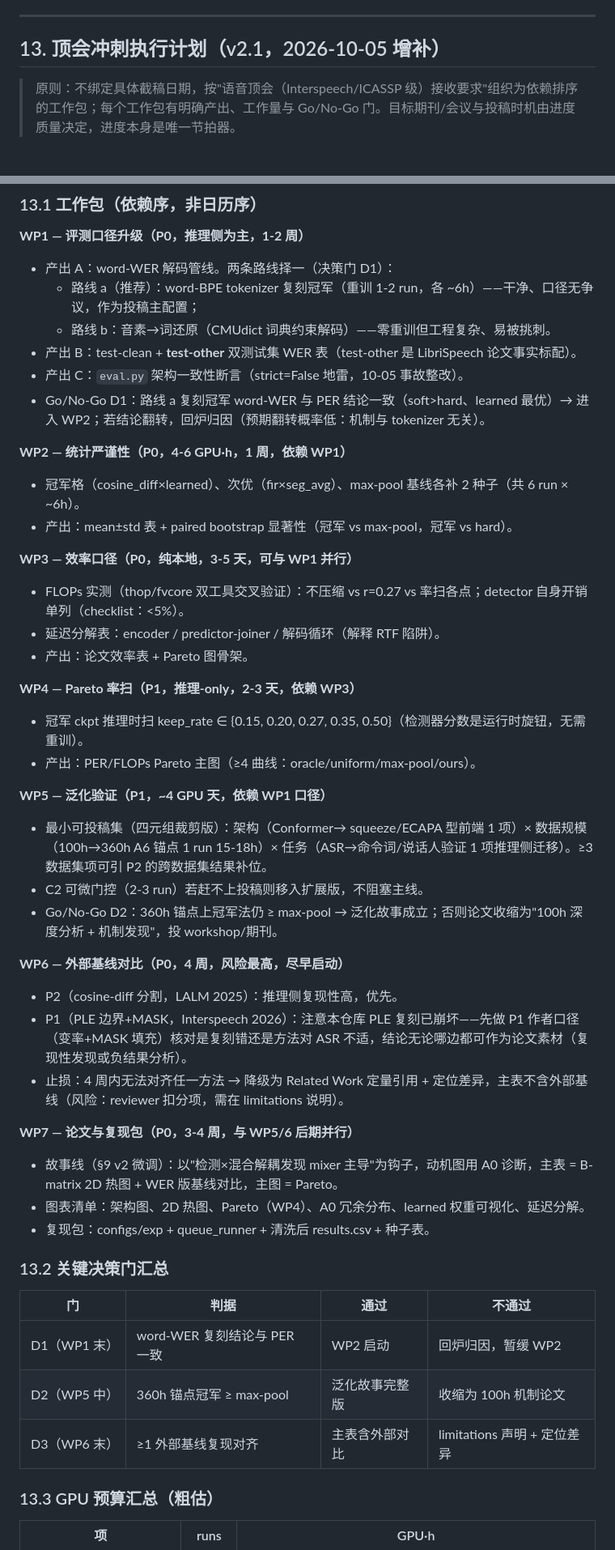
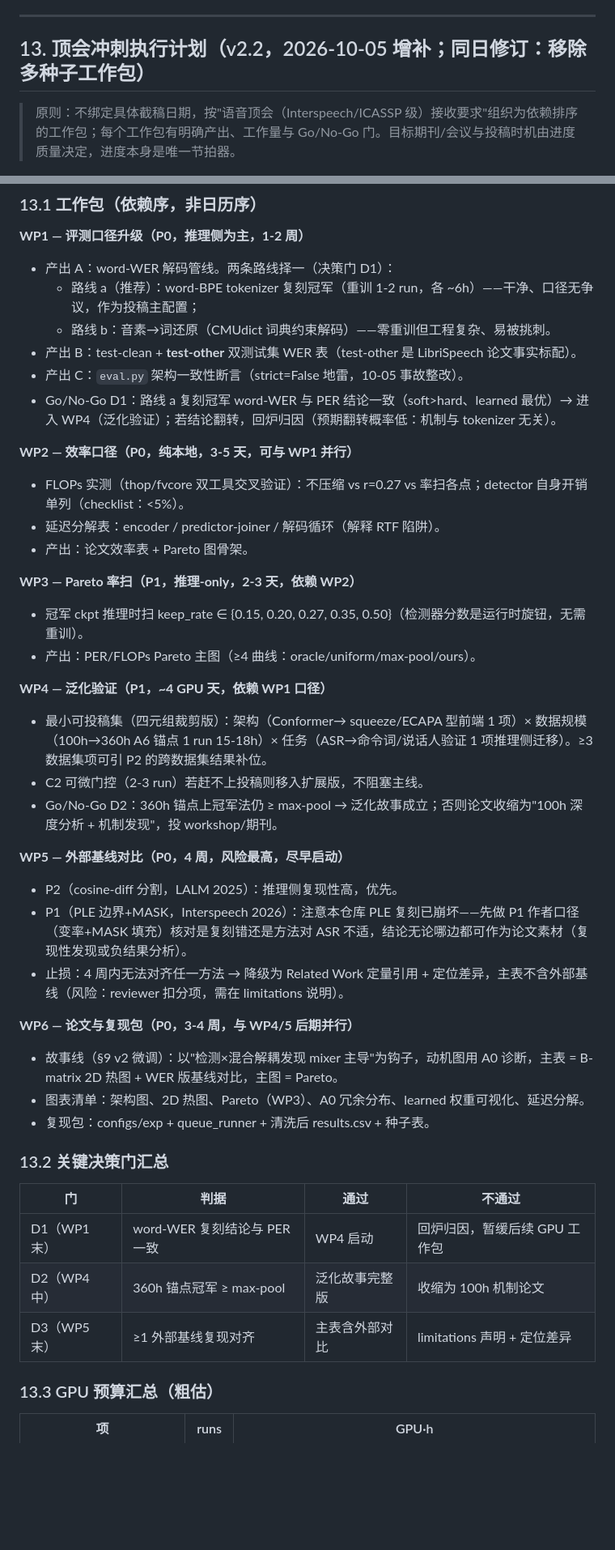
Before and after one commit to wuhandong313/conformer-rnnt-asr, a Markdown page: docs/research-plan-v2.md, 2 parts joined by grey strips. Shown at 81% size. Rendered like a GitHub page; blank space fills up the shorter version.

```diff
--- a/docs/research-plan-v2.md
+++ b/docs/research-plan-v2.md
@@ -286,7 +286,7 @@ D0–D8 不变，协议改四元组（§4），主口径改保持率 %。
 
 ---
 
-## 13. 顶会冲刺执行计划（v2.1，2026-10-05 增补）
+## 13. 顶会冲刺执行计划（v2.2，2026-10-05 增补；同日修订：移除多种子工作包）
 
 > 原则：不绑定具体截稿日期，按"语音顶会（Interspeech/ICASSP 级）接收要求"组织为依赖排序的工作包；每个工作包有明确产出、工作量与 Go/No-Go 门。目标期刊/会议与投稿时机由进度质量决定，进度本身是唯一节拍器。
 
@@ -318,43 +317,39 @@ D0–D8 不变，协议改四元组（§4），主口径改保持率 %。
   - 路线 b：音素→词还原（CMUdict 词典约束解码）——零重训但工程复杂、易被挑刺。
 - 产出 B：test-clean + **test-other** 双测试集 WER 表（test-other 是 LibriSpeech 论文事实标配）。
 - 产出 C：`eval.py` 架构一致性断言（strict=False 地雷，10-05 事故整改）。
-- Go/No-Go D1：路线 a 复刻冠军 word-WER 与 PER 结论一致（soft>hard、learned 最优）→ 进入 WP2；若结论翻转，回炉归因（预期翻转概率低：机制与 tokenizer 无关）。
+- Go/No-Go D1：路线 a 复刻冠军 word-WER 与 PER 结论一致（soft>hard、learned 最优）→ 进入 WP4（泛化验证）；若结论翻转，回炉归因（预期翻转概率低：机制与 tokenizer 无关）。
 
-**WP2 — 统计严谨性（P0，4-6 GPU·h，1 周，依赖 WP1）**
-- 冠军格（cosine_diff×learned）、次优（fir×seg_avg）、max-pool 基线各补 2 种子（共 6 run × ~6h）。
-- 产出：mean±std 表 + paired bootstrap 显著性（冠军 vs max-pool，冠军 vs hard）。
-
-**WP3 — 效率口径（P0，纯本地，3-5 天，可与 WP1 并行）**
+**WP2 — 效率口径（P0，纯本地，3-5 天，可与 WP1 并行）**
 - FLOPs 实测（thop/fvcore 双工具交叉验证）：不压缩 vs r=0.27 vs 率扫各点；detector 自身开销单列（checklist：<5%）。
 - 延迟分解表：encoder / predictor-joiner / 解码循环（解释 RTF 陷阱）。
 - 产出：论文效率表 + Pareto 图骨架。
 
-**WP4 — Pareto 率扫（P1，推理-only，2-3 天，依赖 WP3）**
+**WP3 — Pareto 率扫（P1，推理-only，2-3 天，依赖 WP2）**
 - 冠军 ckpt 推理时扫 keep_rate ∈ {0.15, 0.20, 0.27, 0.35, 0.50}（检测器分数是运行时旋钮，无需重训）。
 - 产出：PER/FLOPs Pareto 主图（≥4 曲线：oracle/uniform/max-pool/ours）。
 
-**WP5 — 泛化验证（P1，~4 GPU 天，依赖 WP1 口径）**
+**WP4 — 泛化验证（P1，~4 GPU 天，依赖 WP1 口径）**
 - 最小可投稿集（四元组裁剪版）：架构（Conformer→ squeeze/ECAPA 型前端 1 项）× 数据规模（100h→360h A6 锚点 1 run 15-18h）× 任务（ASR→命令词/说话人验证 1 项推理侧迁移）。≥3 数据集项可引 P2 的跨数据集结果补位。
 - C2 可微门控（2-3 run）若赶不上投稿则移入扩展版，不阻塞主线。
 - Go/No-Go D2：360h 锚点上冠军法仍 ≥ max-pool → 泛化故事成立；否则论文收缩为"100h 深度分析 + 机制发现"，投 workshop/期刊。
 
-**WP6 — 外部基线对比（P0，4 周，风险最高，尽早启动）**
+**WP5 — 外部基线对比（P0，4 周，风险最高，尽早启动）**
 - P2（cosine-diff 分割，LALM 2025）：推理侧复现性高，优先。
 - P1（PLE 边界+MASK，Interspeech 2026）：注意本仓库 PLE 复刻已崩坏——先做 P1 作者口径（变率+MASK 填充）核对是复刻错还是方法对 ASR 不适，结论无论哪边都可作为论文素材（复现性发现或负结果分析）。
 - 止损：4 周内无法对齐任一方法 → 降级为 Related Work 定量引用 + 定位差异，主表不含外部基线（风险：reviewer 扣分项，需在 limitations 说明）。
 
-**WP7 — 论文与复现包（P0，3-4 周，与 WP5/6 后期并行）**
+**WP6 — 论文与复现包（P0，3-4 周，与 WP4/5 后期并行）**
 - 故事线（§9 v2 微调）：以"检测×混合解耦发现 mixer 主导"为钩子，动机图用 A0 诊断，主表 = B-matrix 2D 热图 + WER 版基线对比，主图 = Pareto。
-- 图表清单：架构图、2D 热图、Pareto（WP4）、A0 冗余分布、learned 权重可视化、延迟分解。
+- 图表清单：架构图、2D 热图、Pareto（WP3）、A0 冗余分布、learned 权重可视化、延迟分解。
 - 复现包：configs/exp + queue_runner + 清洗后 results.csv + 种子表。
 
 ### 13.2 关键决策门汇总
 
 | 门 | 判据 | 通过 | 不通过 |
 |---|---|---|---|
-| D1（WP1 末） | word-WER 复刻结论与 PER 一致 | WP2 启动 | 回炉归因，暂缓 WP2 |
-| D2（WP5 中） | 360h 锚点冠军 ≥ max-pool | 泛化故事完整版 | 收缩为 100h 机制论文 |
-| D3（WP6 末） | ≥1 外部基线复现对齐 | 主表含外部对比 | limitations 声明 + 定位差异 |
+| D1（WP1 末） | word-WER 复刻结论与 PER 一致 | WP4 启动 | 回炉归因，暂缓后续 GPU 工作包 |
+| D2（WP4 中） | 360h 锚点冠军 ≥ max-pool | 泛化故事完整版 | 收缩为 100h 机制论文 |
+| D3（WP5 末） | ≥1 外部基线复现对齐 | 主表含外部对比 | limitations 声明 + 定位差异 |
 
 ### 13.3 GPU 预算汇总（粗估）
 
```
Also changed, not shown: other parts of docs/research-plan-v2.md (+79 -4 lines).
